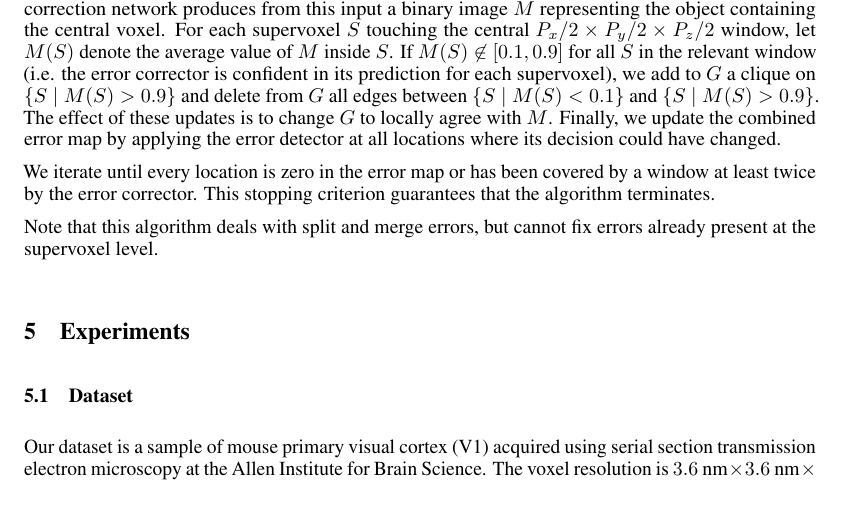
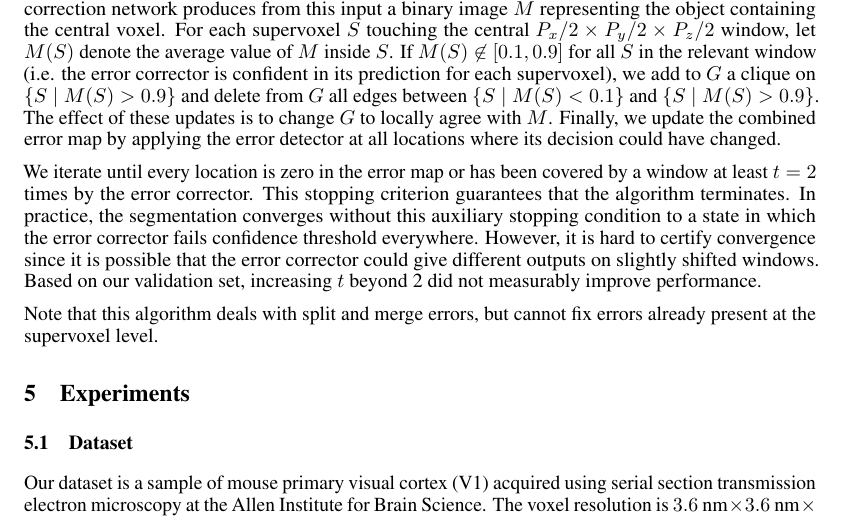
Before and after one commit to seung-lab/yacn, a LaTeX paper (paper/text.tex): part of page 6 of 11, cut so that both start at the same text. Compiled offline with pdfLaTeX.

Commit message:
clarify convergence issues

```diff
--- a/paper/text.tex
+++ b/paper/text.tex
@@ -185,7 +185,7 @@ The details of the above procedure are as follows. We begin with an initial base
 
 Now we iteratively choose a location $\ell=(x,y,z)$ which has value 1 in the binarized combined error map. In a $P_x \times P_y \times P_z$ window centred on $\ell$, we prepare an input for the error corrector by taking the union of all segments containing at least one white voxel in the error map. The error correction network produces from this input a binary image $M$ representing the object containing the central voxel. For each supervoxel $S$ touching the central $P_x/2 \times P_y/2 \times P_z/2$ window, let $M(S)$ denote the average value of $M$ inside $S$. If $M(S) \not \in [0.1,0.9]$ for all $S$ in the relevant window (i.e. the error corrector is confident in its prediction for each supervoxel), we add to $G$ a clique on $\{S \mid M(S) > 0.9\}$ and delete from $G$ all edges between $\{S \mid M(S) < 0.1\}$ and $\{S \mid M(S) > 0.9\}$. The effect of these updates is to change $G$ to locally agree with $M$. Finally, we update the combined error map by applying the error detector at all locations where its decision could have changed.
 
-We iterate until every location is zero in the error map or has been covered by a window at least twice by the error corrector. This stopping criterion guarantees that the algorithm terminates.
+We iterate until every location is zero in the error map or has been covered by a window at least $t=2$ times by the error corrector. This stopping criterion guarantees that the algorithm terminates. In practice, the segmentation converges without this auxiliary stopping condition to a state in which the error corrector fails confidence threshold everywhere. However, it is hard to certify convergence since it is possible that the error corrector could give different outputs on slightly shifted windows. Based on our validation set, increasing $t$ beyond 2 did not measurably improve performance.
 
 Note that this algorithm deals with split and merge errors, but cannot fix errors already present at the supervoxel level.
 
```
Also changed, not shown: paper/text.pdf.
